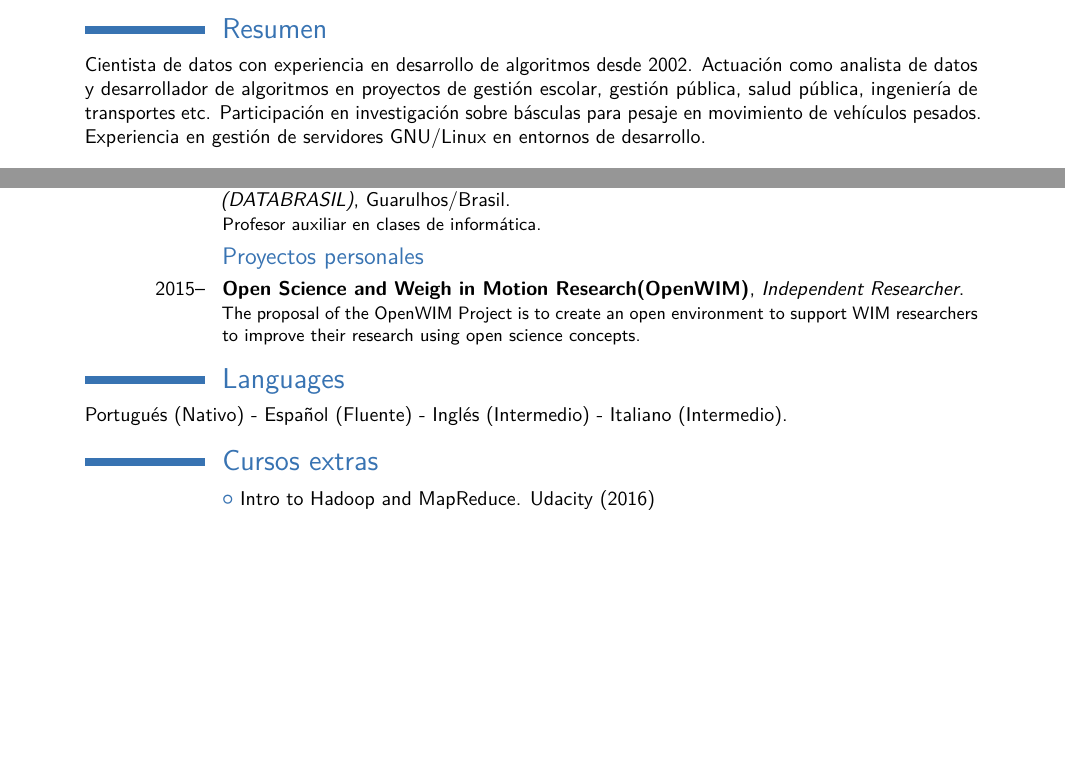
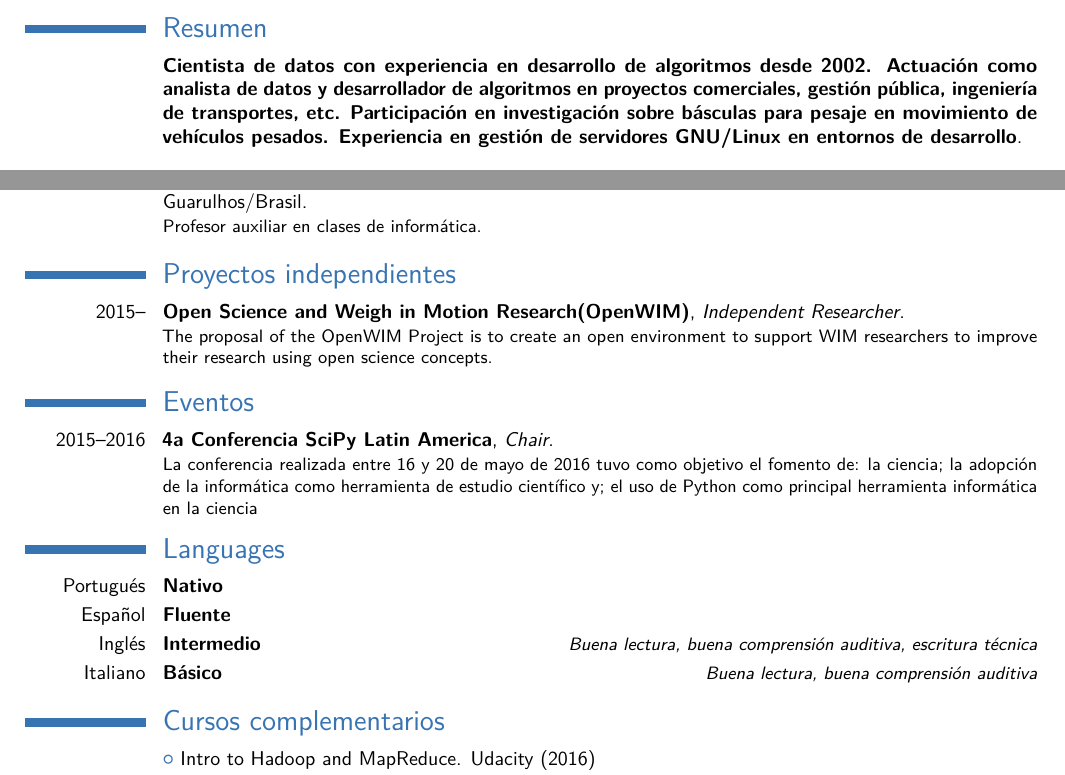
Before and after one commit to xmnlab/cv, a LaTeX CV (cv-es.tex): two parts of pages 1 and 2 of 2, joined at a grey line, cut so that both start at the same text, the shorter picture padded with empty space. Compiled offline with pdfLaTeX.

Commit message:
Correcciones de texto; cambio de nombre del archivo; ajuste de margen;

```diff
--- a/main.tex
+++ b/cv-es.tex
@@ -19,7 +19,7 @@
 %\usepackage{CJKutf8}                              % if you need to use CJK to typeset your resume in Chinese, Japanese or Korean
 
 % adjust the page margins
-\usepackage[scale=0.75]{geometry}
+\usepackage[scale=0.85]{geometry}
 %\setlength{\hintscolumnwidth}{3cm}                % if you want to change the width of the column with the dates
 %\setlength{\makecvtitlenamewidth}{10cm}           % for the 'classic' style, if you want to force the width allocated to your name and avoid line breaks. be careful though, the length is normally calculated to avoid any overlap with your personal info; use this at your own typographical risks...
 
@@ -54,7 +54,7 @@
 \makecvtitle
 
 \section{Resumen}
-Cientista de datos con experiencia en desarrollo de algoritmos desde 2002. Actuación como analista de datos y desarrollador de algoritmos en proyectos de gestión escolar, gestión pública, salud pública, ingeniería de transportes etc. Participación en investigación sobre básculas para pesaje en movimiento de vehículos pesados. Experiencia en gestión de servidores GNU/Linux en entornos de desarrollo.
+\cventry{}{Cientista de datos con experiencia en desarrollo de algoritmos desde 2002. Actuación como analista de datos y desarrollador de algoritmos en proyectos comerciales, gestión pública, ingeniería de transportes, etc. Participación en investigación sobre básculas para pesaje en movimiento de vehículos pesados. Experiencia en gestión de servidores GNU/Linux en entornos de desarrollo}{}{}{}{}{}
 
 \section{Educación}
 \cventry{2015--Interrumpida}{Posgrado en Ingeniería de Transportes y Gestión territorial}{Universidade Federal de Santa Catarina}{Florianópolis/Brasil}{\textit{Maestría}}{}  % arguments 3 to 6 can be left empty
@@ -97,16 +96,19 @@ Participación en los proyectos:%
 
 \cventry{1999--1999}{Monitor de aulas de informática}{Instituto Data Brasil de Educação Profissional (DATABRASIL)}{Guarulhos/Brasil}{}{Profesor auxiliar en clases de informática.}
 
-\subsection{Proyectos personales}
+\section{Proyectos independientes}
 \cventry{2015--}{Open Science and Weigh in Motion Research(OpenWIM)}{Independent Researcher}{}{}{The proposal of the OpenWIM Project is to create an open environment to support WIM researchers to improve their research using open science concepts.}
 
+\section{Eventos}
+\cventry{2015--2016}{4a Conferencia SciPy Latin America}{Chair}{}{}{La conferencia realizada entre 16 y 20 de mayo de 2016 tuvo como objetivo el fomento de: la ciencia; la adopción de la informática como herramienta de estudio científico y; el uso de Python como principal herramienta informática en la ciencia}
+
 \section{Languages}
-%\cvitemwithcomment{Portugués}{Nativo}{}
-%\cvitemwithcomment{Español}{Fluente}{}
-%\cvitemwithcomment{Inglés}{Intermedio}{Buena lectura, buena comprensión auditiva, escritura técnica}
-%\cvitemwithcomment{Italiano}{Intermedio}{Buena lectura, buena comprensión auditiva}
+\cvitemwithcomment{Portugués}{Nativo}{}
+\cvitemwithcomment{Español}{Fluente}{}
+\cvitemwithcomment{Inglés}{Intermedio}{Buena lectura, buena comprensión auditiva, escritura técnica}
+\cvitemwithcomment{Italiano}{Básico}{Buena lectura, buena comprensión auditiva}
 
-Portugués (Nativo) - Español (Fluente) - Inglés (Intermedio) - Italiano  (Intermedio).
+%Portugués (Nativo) - Español (Fluente) - Inglés (Intermedio) - Italiano  (Intermedio).
 
 %\section{Computer skills}
 %\cvdoubleitem{category 1}{XXX, YYY, ZZZ}{category 4}{XXX, YYY, ZZZ}
@@ -118,7 +120,7 @@ Portugués (Nativo) - Español (Fluente) - Inglés (Intermedio) - Italiano  (Int
 %\cvitem{hobby 2}{Description}
 %\cvitem{hobby 3}{Description}
 
-\section{Cursos extras}
+\section{Cursos complementarios}
 \cvlistitem{Intro to Hadoop and MapReduce. Udacity (2016)}
 \cvlistitem{Intro to Data Science. Udacity (2014)}
 \cvlistitem{Machine Learning: Supervised Learning. Udacity (2014)}
```
Also changed, not shown: cv-es.pdf (added), main.pdf (deleted), cv-es.tex (3 more changed lines).
